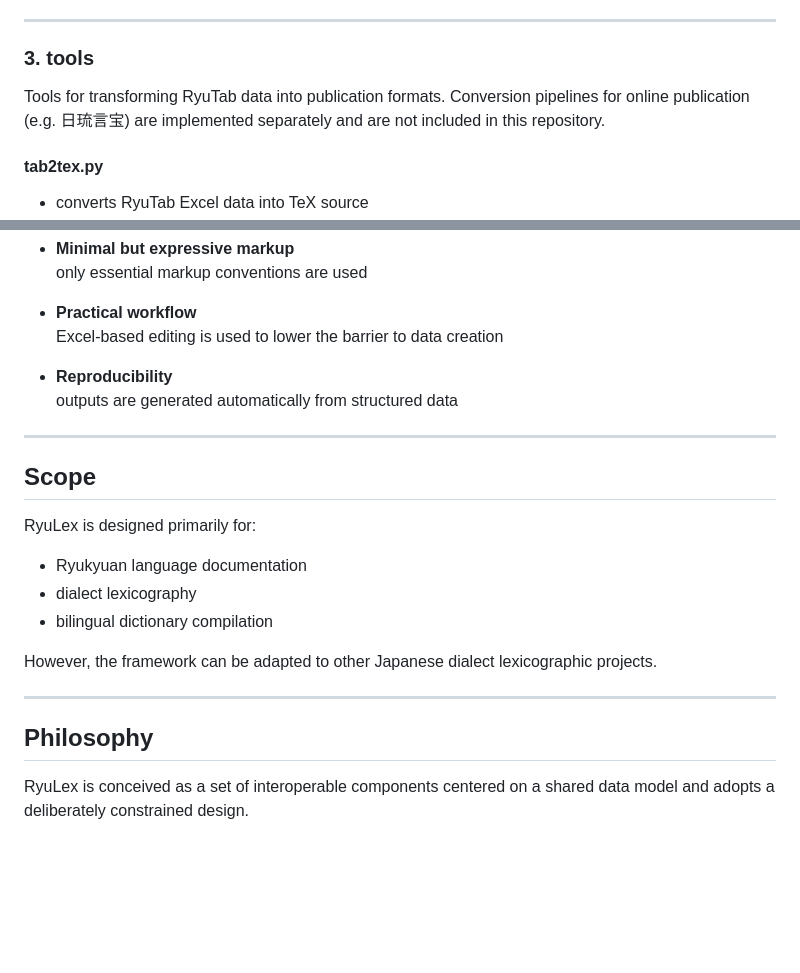
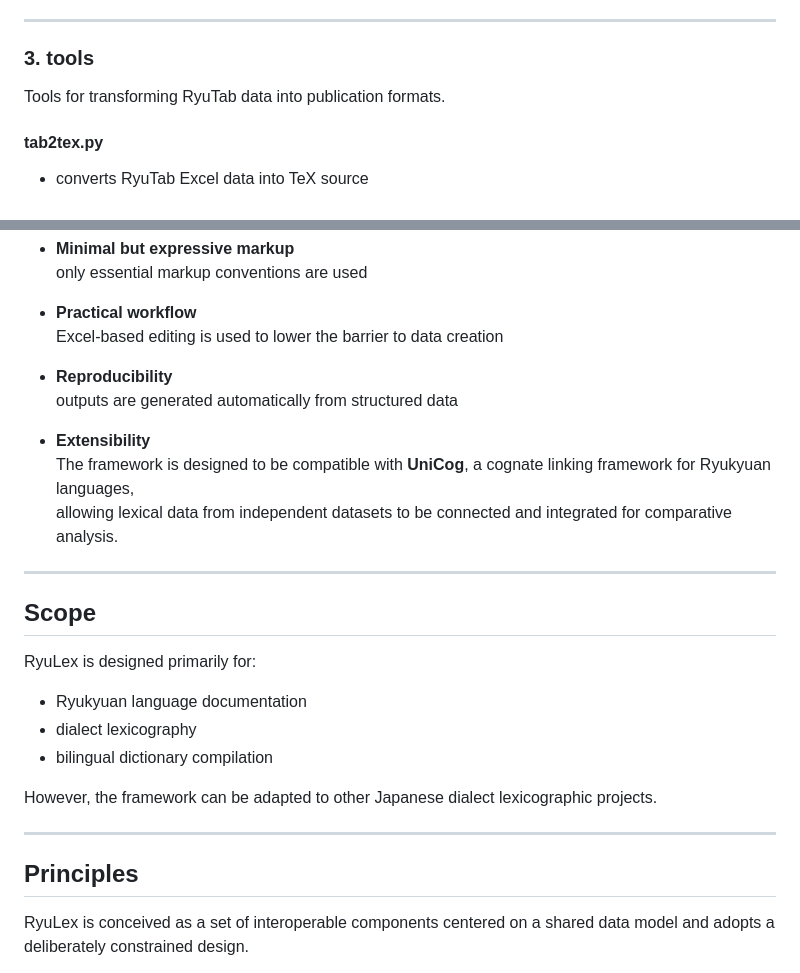
Before and after one commit to Matsukani/RyuLex, a Markdown page: README.md, 2 parts joined by grey strips. GitHub-like rendering; blank space fills up the shorter version.

```diff
--- a/README.md
+++ b/README.md
@@ -65,7 +65,6 @@ but also as structured, searchable online lexical databases.
 ### 3. tools
 
 Tools for transforming RyuTab data into publication formats.
-Conversion pipelines for online publication (e.g. 日琉言宝) are implemented separately and are not included in this repository.
 
 #### tab2tex.py
 
@@ -116,6 +115,10 @@ RyuLex is based on the following principles:
 - **Reproducibility**
   outputs are generated automatically from structured data
 
+- **Extensibility**
+  The framework is designed to be compatible with **UniCog**, a cognate linking framework for Ryukyuan languages,
+  allowing lexical data from independent datasets to be connected and integrated for comparative analysis.
+
 ---
 
 ## Scope
@@ -130,7 +133,7 @@ However, the framework can be adapted to other Japanese dialect lexicographic pr
 
 ---
 
-## Philosophy
+## Principles
 
 RyuLex is conceived as a set of interoperable components centered on a shared data model
 and adopts a deliberately constrained design.
```
